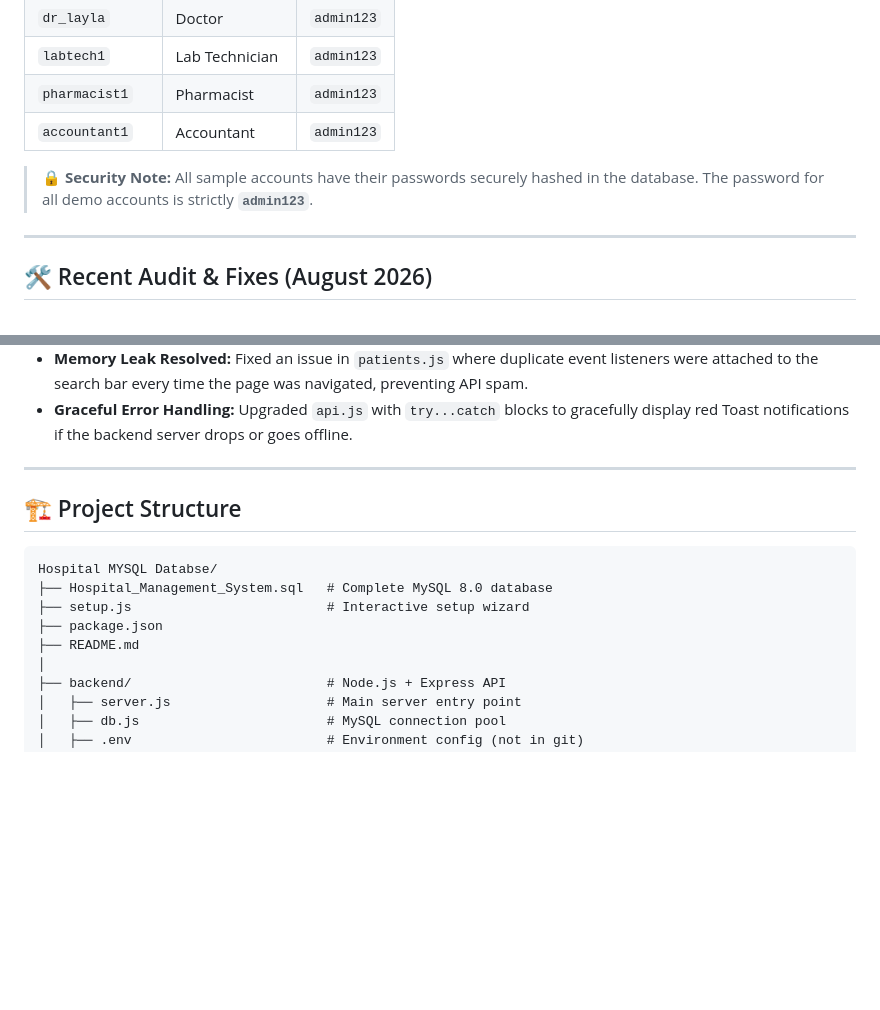
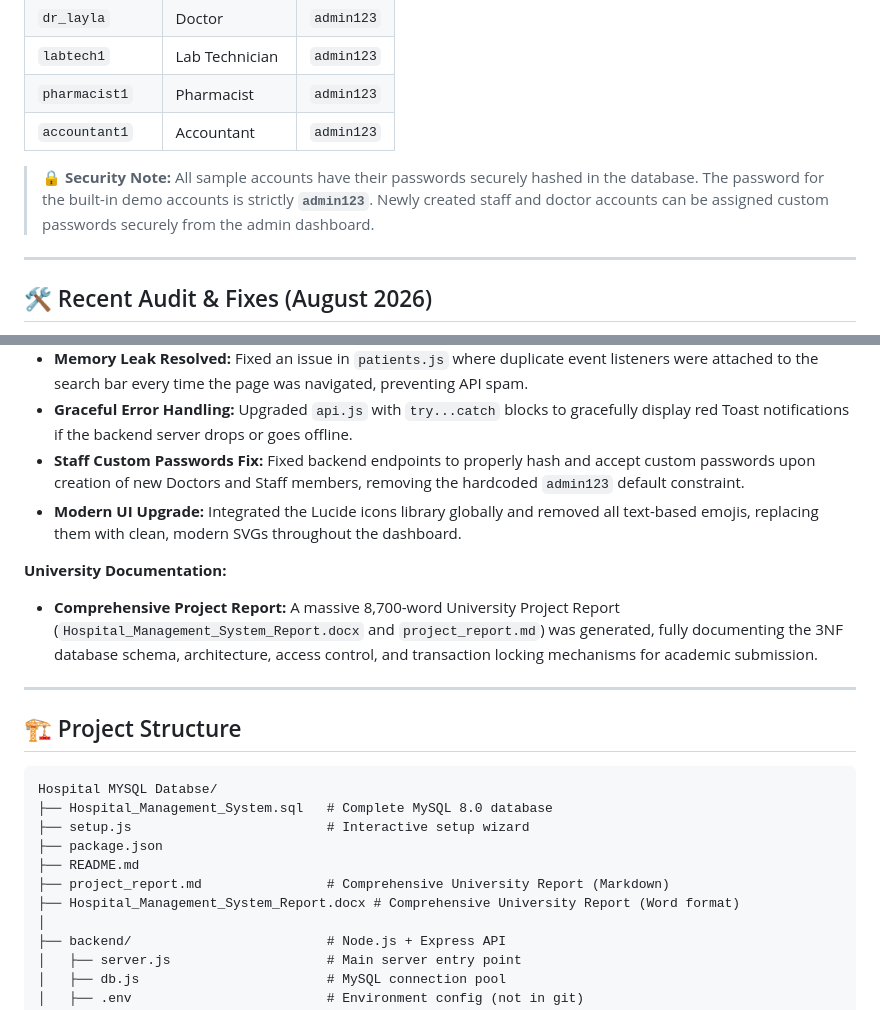
Before and after one commit to jamshidnabizada7-boop/Hospital-MySQL-DATABASE, a Markdown page: README.md, 2 parts joined by grey strips. GitHub-like rendering; blank space fills up the shorter version.

Commit message:
docs: update README with new features and university report

```diff
--- a/README.md
+++ b/README.md
@@ -68,7 +68,7 @@ http://localhost:5000
 | `pharmacist1` | Pharmacist | `admin123` |
 | `accountant1` | Accountant | `admin123` |
 
-> 🔒 **Security Note:** All sample accounts have their passwords securely hashed in the database. The password for all demo accounts is strictly **`admin123`**.
+> 🔒 **Security Note:** All sample accounts have their passwords securely hashed in the database. The password for the built-in demo accounts is strictly **`admin123`**. Newly created staff and doctor accounts can be assigned custom passwords securely from the admin dashboard.
 
 ---
 
@@ -88,6 +88,11 @@ A comprehensive security, database architecture, and performance audit was recen
 - **API Request Debouncing:** Implemented a 350ms `debounce` on all live-search inputs (Patients, Doctors, Laboratory, Pharmacy) to prevent flooding the Node.js server with rapid-fire requests.
 - **Memory Leak Resolved:** Fixed an issue in `patients.js` where duplicate event listeners were attached to the search bar every time the page was navigated, preventing API spam.
 - **Graceful Error Handling:** Upgraded `api.js` with `try...catch` blocks to gracefully display red Toast notifications if the backend server drops or goes offline.
+- **Staff Custom Passwords Fix:** Fixed backend endpoints to properly hash and accept custom passwords upon creation of new Doctors and Staff members, removing the hardcoded `admin123` default constraint.
+- **Modern UI Upgrade:** Integrated the Lucide icons library globally and removed all text-based emojis, replacing them with clean, modern SVGs throughout the dashboard.
+
+**University Documentation:**
+- **Comprehensive Project Report:** A massive 8,700-word University Project Report (`Hospital_Management_System_Report.docx` and `project_report.md`) was generated, fully documenting the 3NF database schema, architecture, access control, and transaction locking mechanisms for academic submission.
 
 ---
 
@@ -99,6 +104,8 @@ Hospital MYSQL Databse/
 ├── setup.js                         # Interactive setup wizard
 ├── package.json
 ├── README.md
+├── project_report.md                # Comprehensive University Report (Markdown)
+├── Hospital_Management_System_Report.docx # Comprehensive University Report (Word format)
 │
 ├── backend/                         # Node.js + Express API
 │   ├── server.js                    # Main server entry point
```
